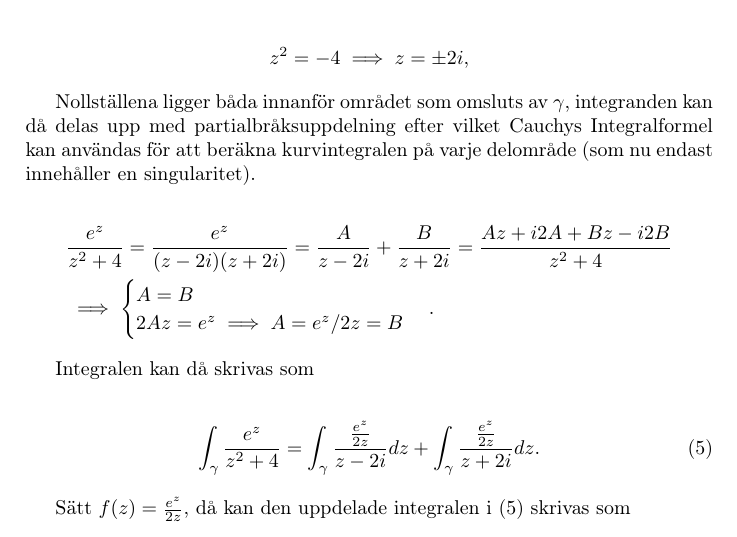
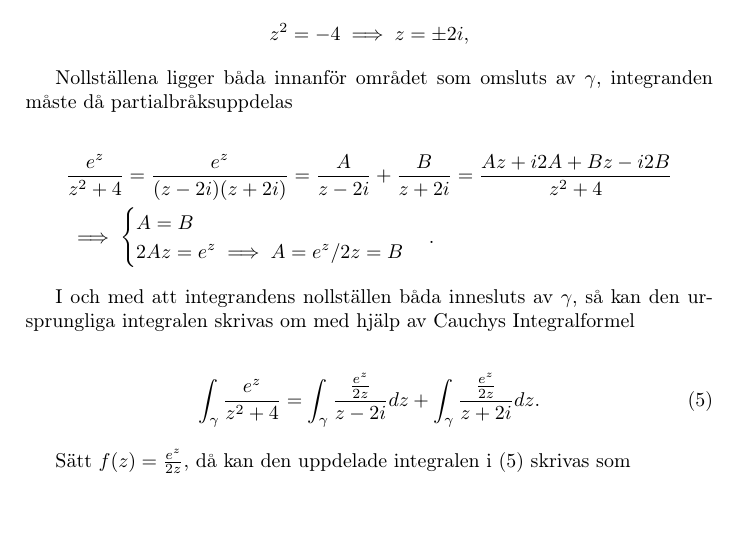
Before and after one commit to AntonJohansson/FMAF01, a LaTeX document (inlmn_komp.tex): part of page 3 of 5, cut so that both start at the same text. Compiled offline with pdfLaTeX.

Commit message:
Komplettering...

```diff
--- a/inlmn_komp.tex
+++ b/inlmn_komp.tex
@@ -140,7 +140,7 @@ Integranden är återigen uppbyggd av holomorfa funktioner och är då själv ho
 	z^2 = -4 \implies z = \pm 2i,
 \end{align*}
 
-Nollställena ligger båda innanför området som omsluts av $\gamma$, integranden kan då delas upp med partialbråksuppdelning efter vilket Cauchys Integralformel kan användas för att beräkna kurvintegralen på varje delområde (som nu endast innehåller en singularitet).
+Nollställena ligger båda innanför området som omsluts av $\gamma$, integranden måste då partialbråksuppdelas
 
 \begin{align*}
 	&\frac{e^z}{z^2 + 4} = \frac{e^z}{(z-2i)(z+2i)} = \frac{A}{z-2i} + \frac{B}{z+2i} = \frac{Az + i2A + Bz - i2B}{z^2 + 4}\\
@@ -150,7 +150,7 @@ Nollställena ligger båda innanför området som omsluts av $\gamma$, integrand
 				\end{cases}.
 \end{align*}
 
-Integralen kan då skrivas som
+I och med att integrandens nollställen båda innesluts av $\gamma$, så kan den ursprungliga integralen skrivas om med hjälp av Cauchys Integralformel
 
 \begin{align}
 	\int_\gamma \frac{e^z}{z^2 + 4} = \int_\gamma \frac{\frac{e^z}{2z}}{z-2i}dz + \int_\gamma \frac{\frac{e^z}{2z}}{z+2i}dz.\label{eq:uppdelad}
```
